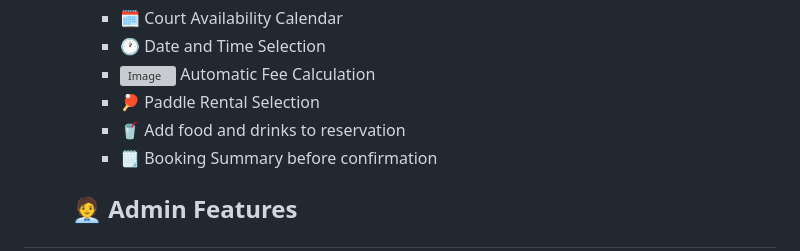
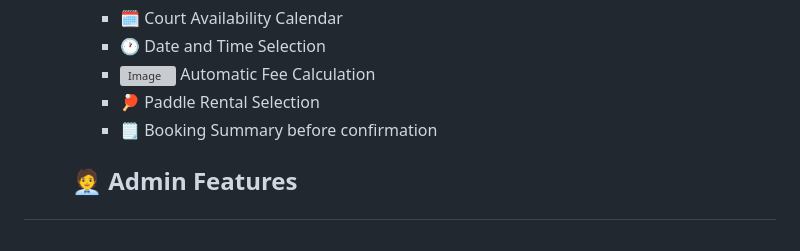
Before and after one commit to bernardobernardo2026/ActiveButChill-PickleGrove-Frontend, a Markdown page: README.md, the part around the change. Drawn GitHub-style; grey boxes are pictures that could not be loaded.

```diff
--- a/README.md
+++ b/README.md
@@ -34,7 +34,6 @@ The proposed system provides a centralized platform where players can check cour
   <li>🕐 Date and Time Selection</li>
   <li><img width="20" height="20" alt="Image" src="https://github.com/user-attachments/assets/1c6dd46c-1e41-4889-ad1d-1b68a17e5633" /> Automatic Fee Calculation </li>
   <li>🏓 Paddle Rental Selection</li>
-  <li>🥤 Add food and drinks to reservation</li>
   <li>🗒️ Booking Summary before confirmation</li>
 </ul></ul></ul>
 
```
